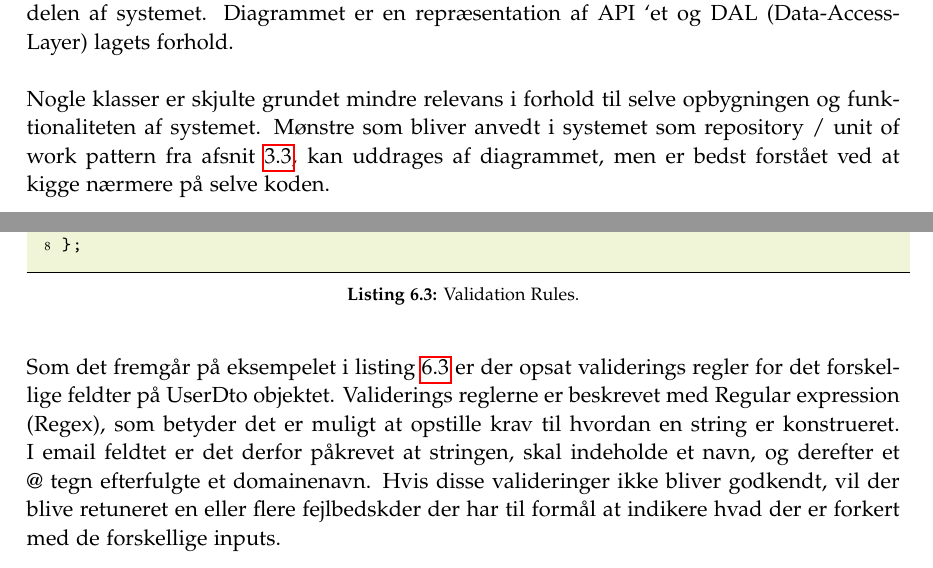
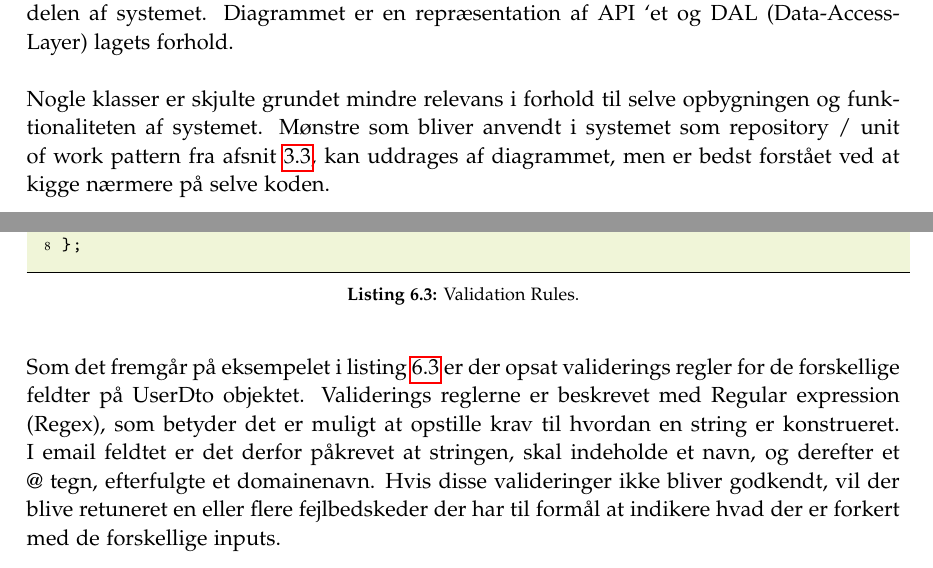
Before and after one commit to dmab0919-aTeam/3-semester-project, a LaTeX document (3rd Semester - ProgrammingReport/main.tex, which reads 3rd Semester - ProgrammingReport/arkitektur/designklassediagram.tex, 3rd Semester - ProgrammingReport/sikkerhed/inputValidating.tex): two parts of pages 16 and 32 of 43, joined at a grey line, cut so that both start at the same text. Compiled offline with pdfLaTeX.

Commit message:
new stuff

```diff
--- a/3rd Semester - ProgrammingReport/arkitektur/designklassediagram.tex
+++ b/3rd Semester - ProgrammingReport/arkitektur/designklassediagram.tex
@@ -6,5 +6,5 @@ Diagrammet viser klasser, metoder og attributter, samt associeringen heraf, i ba
 Diagrammet er en repræsentation af API ‘et og DAL (Data-Access-Layer) lagets forhold.\\
 
 Nogle klasser er skjulte grundet mindre relevans i forhold til selve opbygningen og funktionaliteten af systemet.
-Mønstre som bliver anvedt i systemet som repository / unit of work pattern fra afsnit \ref{designpatterns},
+Mønstre som bliver anvendt i systemet som repository / unit of work pattern fra afsnit \ref{designpatterns},
 kan uddrages af diagrammet, men er bedst forstået ved at kigge nærmere på selve koden.
--- a/3rd Semester - ProgrammingReport/sikkerhed/inputValidating.tex
+++ b/3rd Semester - ProgrammingReport/sikkerhed/inputValidating.tex
@@ -6,8 +6,8 @@ til forskellige formål såsom email.\\
 
 \lstinputlisting[language={[Sharp]C}, caption={Validation Rules.}, label={list:validation}]{Code/validate.txt}
 
-Som det fremgår på eksempelet i listing \ref{list:validation} er der opsat validerings regler for det forskellige
+Som det fremgår på eksempelet i listing \ref{list:validation} er der opsat validerings regler for de forskellige
 feldter på UserDto objektet. Validerings reglerne er beskrevet med Regular expression (Regex), som betyder det er muligt
 at opstille krav til hvordan en string er konstrueret. I email feldtet er det derfor påkrevet at stringen,
-skal indeholde et navn, og derefter et @ tegn efterfulgte et domainenavn. Hvis disse valideringer ikke bliver godkendt,
-vil der blive retuneret en eller flere fejlbedskder der har til formål at indikere hvad der er forkert med de forskellige inputs.
+skal indeholde et navn, og derefter et @ tegn, efterfulgte et domainenavn. Hvis disse valideringer ikke bliver godkendt,
+vil der blive retuneret en eller flere fejlbedskeder der har til formål at indikere hvad der er forkert med de forskellige inputs.
```
Also changed, not shown: 3rd Semester - ProgrammingReport/arkitektur/indledning.tex (+1 -1 lines), 3rd Semester - ProgrammingReport/arkitektur/kodearkitektur.tex (+1 -1 lines).
